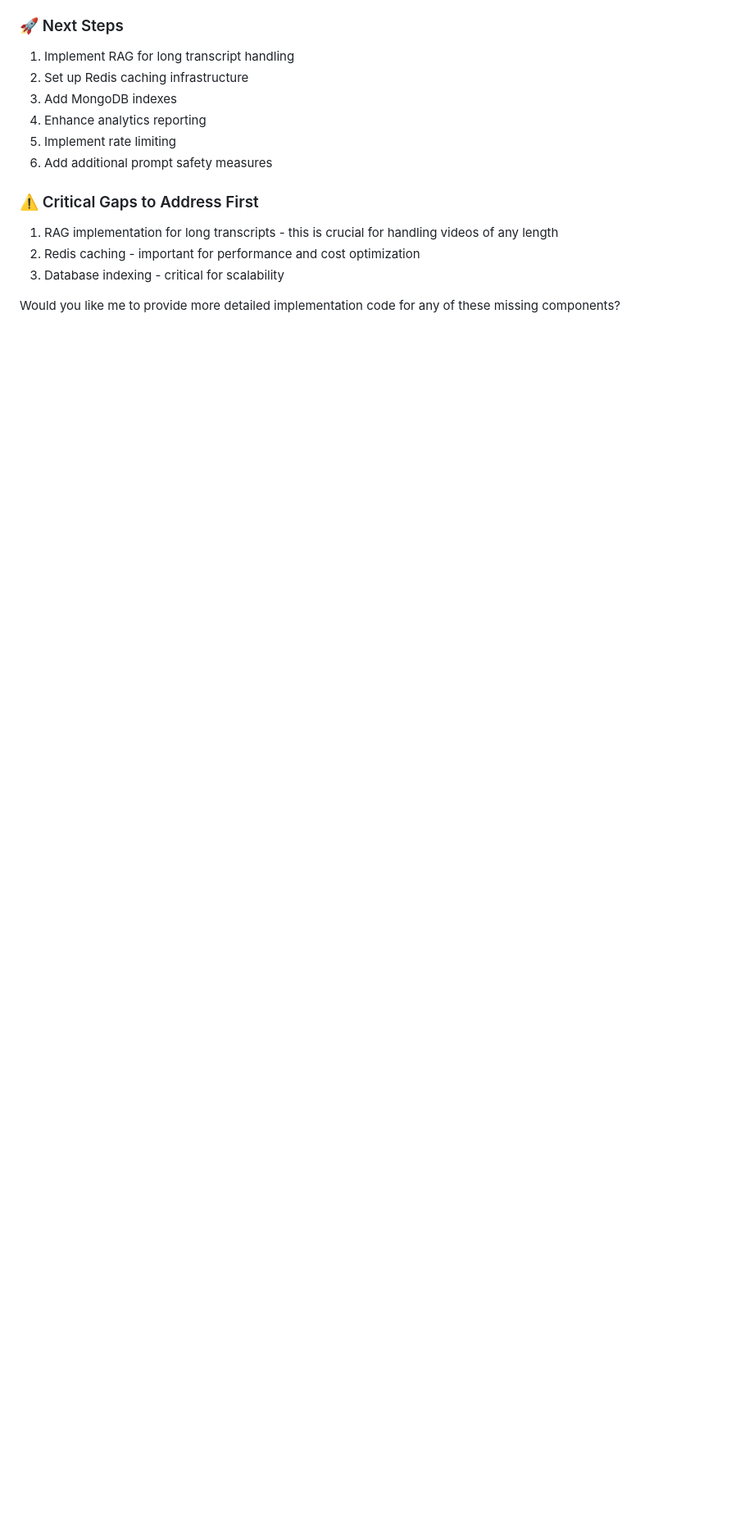
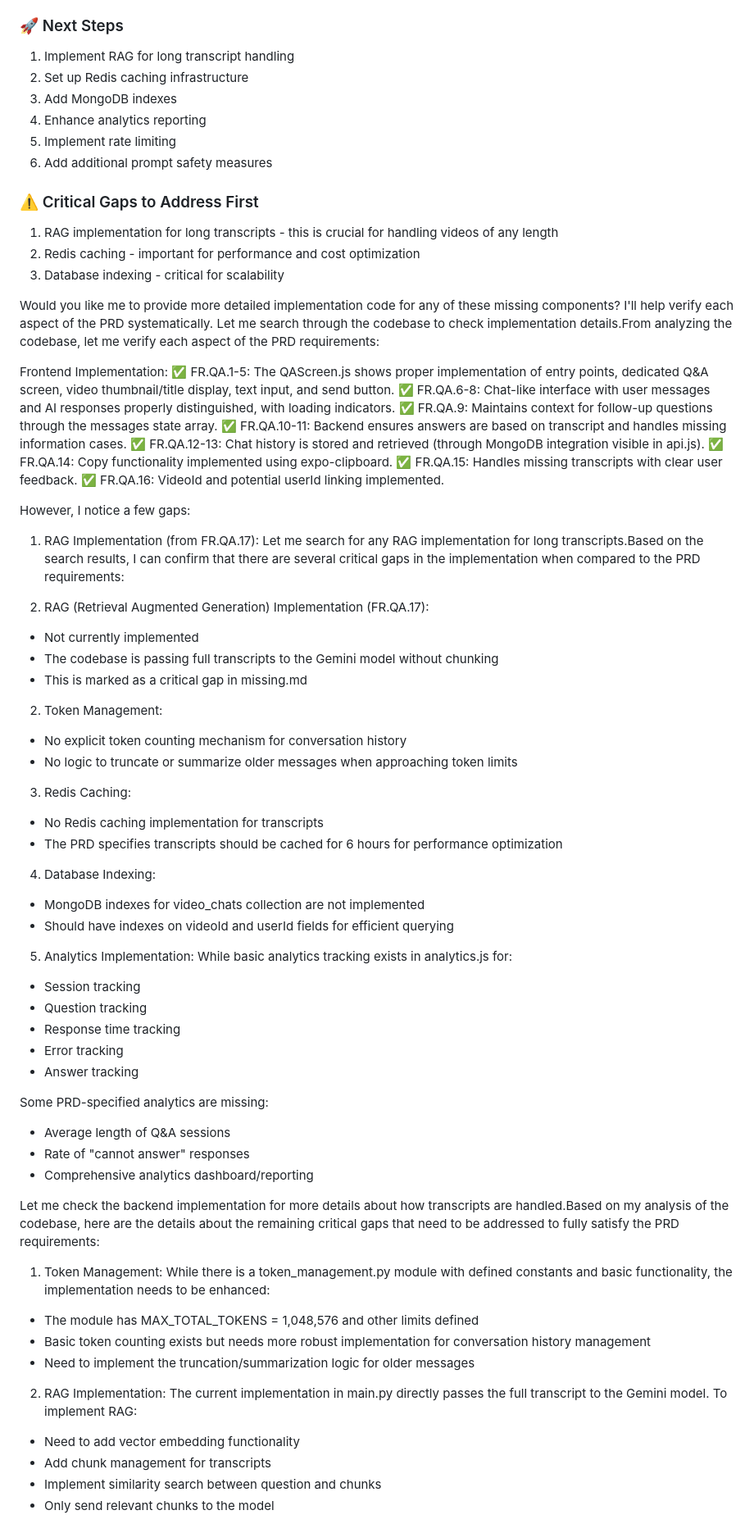
Before and after one commit to chirag127/YTSummarizer-app, a Markdown page: prompts/missing.md, the part around the change printed below. Shown: that part at 82% size. Drawn GitHub-style; blank space fills up the shorter version.

Commit message:
feat: Analyze PRD implementation gaps and outline necessary improvements for RAG, token management, caching, indexing, and analytics

```diff
--- a/prompts/missing.md
+++ b/prompts/missing.md
@@ -139,3 +139,65 @@ export const QA_EVENTS = {
 3. Database indexing - critical for scalability
 
 Would you like me to provide more detailed implementation code for any of these missing components?
+I'll help verify each aspect of the PRD systematically. Let me search through the codebase to check implementation details.From analyzing the codebase, let me verify each aspect of the PRD requirements:
+
+Frontend Implementation:
+✅ FR.QA.1-5: The QAScreen.js shows proper implementation of entry points, dedicated Q&A screen, video thumbnail/title display, text input, and send button.
+✅ FR.QA.6-8: Chat-like interface with user messages and AI responses properly distinguished, with loading indicators.
+✅ FR.QA.9: Maintains context for follow-up questions through the messages state array.
+✅ FR.QA.10-11: Backend ensures answers are based on transcript and handles missing information cases.
+✅ FR.QA.12-13: Chat history is stored and retrieved (through MongoDB integration visible in api.js).
+✅ FR.QA.14: Copy functionality implemented using expo-clipboard.
+✅ FR.QA.15: Handles missing transcripts with clear user feedback.
+✅ FR.QA.16: VideoId and potential userId linking implemented.
+
+However, I notice a few gaps:
+
+1. RAG Implementation (from FR.QA.17):
+Let me search for any RAG implementation for long transcripts.Based on the search results, I can confirm that there are several critical gaps in the implementation when compared to the PRD requirements:
+
+1. RAG (Retrieval Augmented Generation) Implementation (FR.QA.17):
+- Not currently implemented
+- The codebase is passing full transcripts to the Gemini model without chunking
+- This is marked as a critical gap in missing.md
+
+2. Token Management:
+- No explicit token counting mechanism for conversation history
+- No logic to truncate or summarize older messages when approaching token limits
+
+3. Redis Caching:
+- No Redis caching implementation for transcripts
+- The PRD specifies transcripts should be cached for 6 hours for performance optimization
+
+4. Database Indexing:
+- MongoDB indexes for video_chats collection are not implemented
+- Should have indexes on videoId and userId fields for efficient querying
+
+5. Analytics Implementation:
+While basic analytics tracking exists in analytics.js for:
+- Session tracking
+- Question tracking
+- Response time tracking
+- Error tracking
+- Answer tracking
+
+Some PRD-specified analytics are missing:
+- Average length of Q&A sessions
+- Rate of "cannot answer" responses
+- Comprehensive analytics dashboard/reporting
+
+Let me check the backend implementation for more details about how transcripts are handled.Based on my analysis of the codebase, here are the details about the remaining critical gaps that need to be addressed to fully satisfy the PRD requirements:
+
+1. Token Management:
+While there is a token_management.py module with defined constants and basic functionality, the implementation needs to be enhanced:
+- The module has MAX_TOTAL_TOKENS = 1,048,576 and other limits defined
+- Basic token counting exists but needs more robust implementation for conversation history management
+- Need to implement the truncation/summarization logic for older messages
+
+2. RAG Implementation:
+The current implementation in main.py directly passes the full transcript to the Gemini model. To implement RAG:
+- Need to add vector embedding functionality
+- Add chunk management for transcripts
+- Implement similarity search between question and chunks
+- Only send relevant chunks to the model
+
```
Also changed, not shown: other parts of prompts/missing.md (+28 -0 lines).
